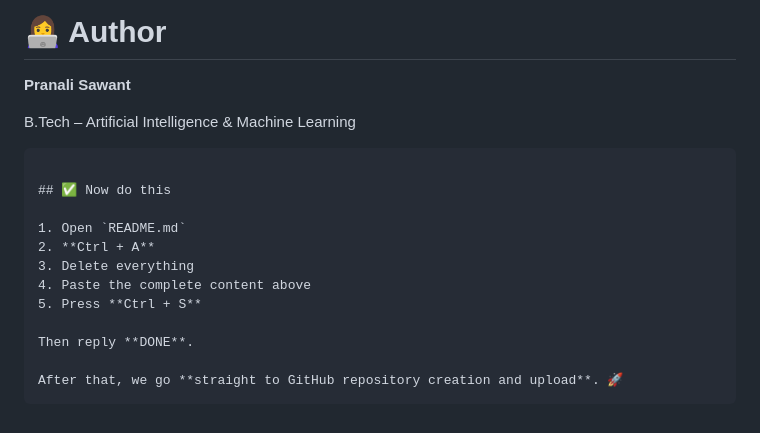
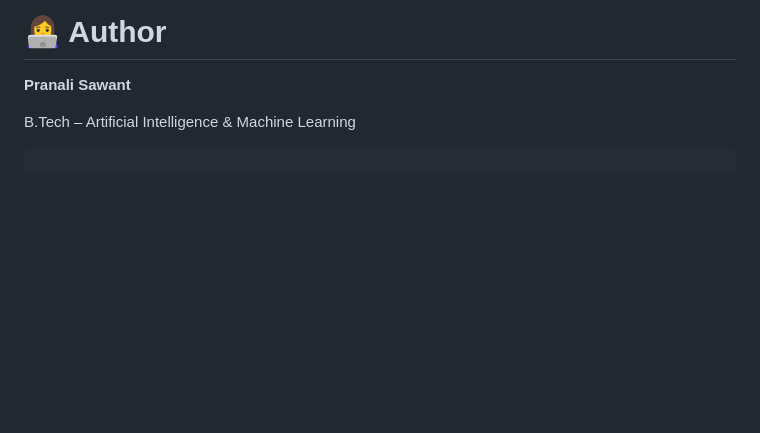
Before and after one commit to pranalisawant02/razorrecover, a Markdown page: README.md, the part around the change. Drawn GitHub-style; blank space fills up the shorter version.

Commit message:
Delete unnecessary instructions from README
Removed instructions for resetting README content.

````diff
--- a/README.md
+++ b/README.md
@@ -428,16 +428,3 @@ The system focuses on measurable revenue recovery while maintaining bounded work
 B.Tech – Artificial Intelligence & Machine Learning
 
 ```
-
-## ✅ Now do this
-
-1. Open `README.md`
-2. **Ctrl + A**
-3. Delete everything
-4. Paste the complete content above
-5. Press **Ctrl + S**
-
-Then reply **DONE**.
-
-After that, we go **straight to GitHub repository creation and upload**. 🚀
-```
````
